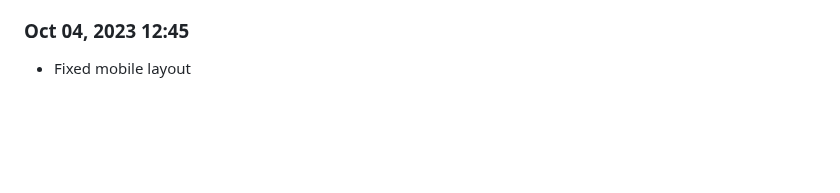
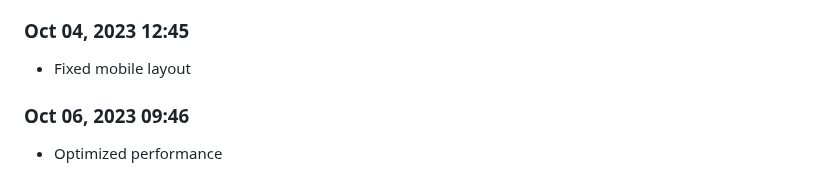
Before and after one commit to Shiva-Bajpai/SB--Games, a Markdown page: devlog.md, the part around the change. Rendered like a GitHub page; blank space fills up the shorter version.

```diff
--- a/devlog.md
+++ b/devlog.md
@@ -1705,3 +1705,6 @@ Daily progress notes.
 
 ### Oct 04, 2023 12:45
 - Fixed mobile layout
+
+### Oct 06, 2023 09:46
+- Optimized performance
```
